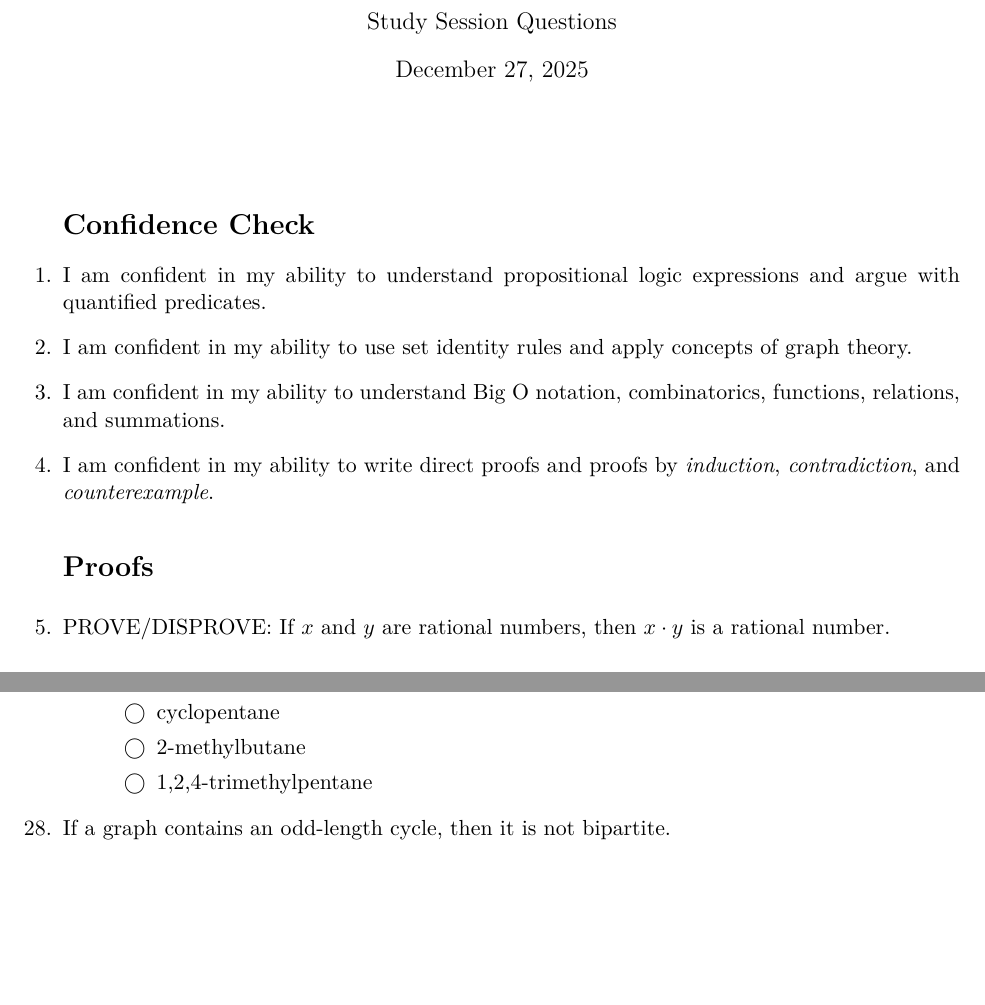
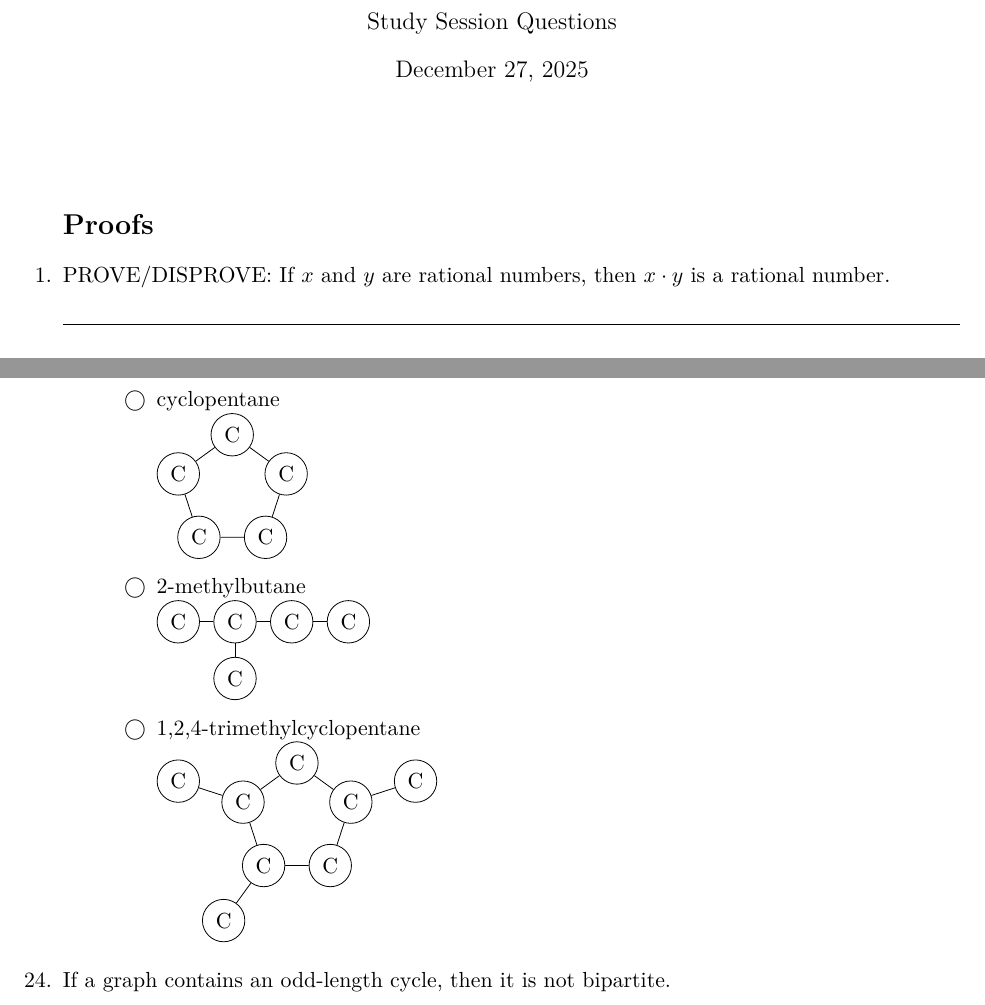
Before and after one commit to afaqmvirk/carleton-study-questions, a LaTeX problem sheet (COMP1805_DiscreteStructuresI/1805.tex): two parts of pages 1 and 6 of 8, joined at a grey line, cut so that both start at the same text, the shorter picture padded with empty space. Compiled offline with pdfLaTeX.

Commit message:
fix 1805

```diff
--- a/COMP1805_DiscreteStructuresI/1805.tex
+++ b/COMP1805_DiscreteStructuresI/1805.tex
@@ -18,16 +18,6 @@
 \vspace{1em}
 
 \begin{questions}
-
-\section*{Confidence Check}
-
-\question I am confident in my ability to understand propositional logic expressions and argue with quantified predicates.
-
-\question I am confident in my ability to use set identity rules and apply concepts of graph theory.
-
-\question I am confident in my ability to understand Big O notation, combinatorics, functions, relations, and summations.
-
-\question I am confident in my ability to write direct proofs and proofs by \emph{induction}, \emph{contradiction}, and \emph{counterexample}.
 
 \section*{Proofs}
 
@@ -181,7 +171,3 @@
 
 \question Which of these following chemical graphs are bipartite? Select all that apply.
 \begin{checkboxes}
-\choice pentane
-\choice cyclopentane
-\choice 2-methylbutane
-\choice 1,2,4-trimethylpentane
@@ -188,3 +184,35 @@
+\choice cyclopentane\\
+\begin{tikzpicture}[every node/.style={circle, draw, minimum size=6mm}]
+  \foreach \i in {1,...,5}
+    \node (\i) at ({90 + \i * 72}:1cm) {C};
+  \draw (1) -- (2) -- (3) -- (4) -- (5) -- (1);
+\end{tikzpicture}
+
+\choice 2-methylbutane\\
+\begin{tikzpicture}[node distance=1cm, every node/.style={circle, draw, minimum size=6mm}]
+  \node (1) {C};
+  \node (2) [right of=1] {C};
+  \node (3) [right of=2] {C};
+  \node (4) [right of=3] {C};
+  \node (M) [below of=2] {C};
+  \draw (1) -- (2) -- (3) -- (4);
+  \draw (2) -- (M);
+\end{tikzpicture}
+
+\choice 1,2,4-trimethylcyclopentane\\
+\begin{tikzpicture}[every node/.style={circle, draw, minimum size=6mm}]
+  \foreach \i in {1,...,5}
+    \node (\i) at ({90 + \i * 72}:1cm) {C};
+  \draw (1) -- (2) -- (3) -- (4) -- (5) -- (1);
+
+  \node (M1) at ({90 + 1 * 72}:2.2cm) {C};
+  \node (M2) at ({90 + 2 * 72}:2.2cm) {C};
+  \node (M4) at ({90 + 4 * 72}:2.2cm) {C};
+
+  \draw (1) -- (M1);
+  \draw (2) -- (M2);
+  \draw (4) -- (M4);
+\end{tikzpicture}
 \end{checkboxes}
 
 \tfquestion{If a graph contains an odd-length cycle, then it is not bipartite.}
```
Also changed, not shown: COMP1805_DiscreteStructuresI/1805.pdf, COMP1805_DiscreteStructuresI/1805.tex (14 more changed lines).
